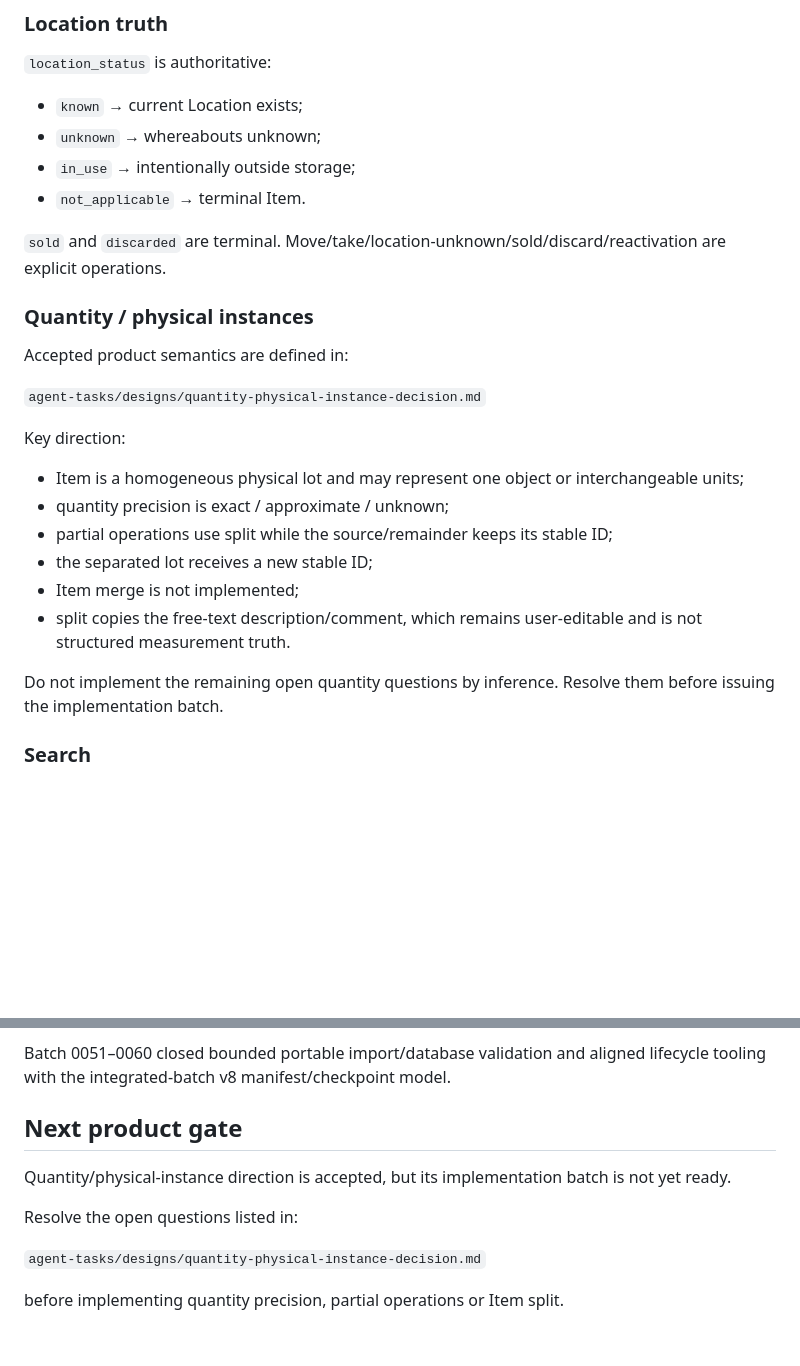
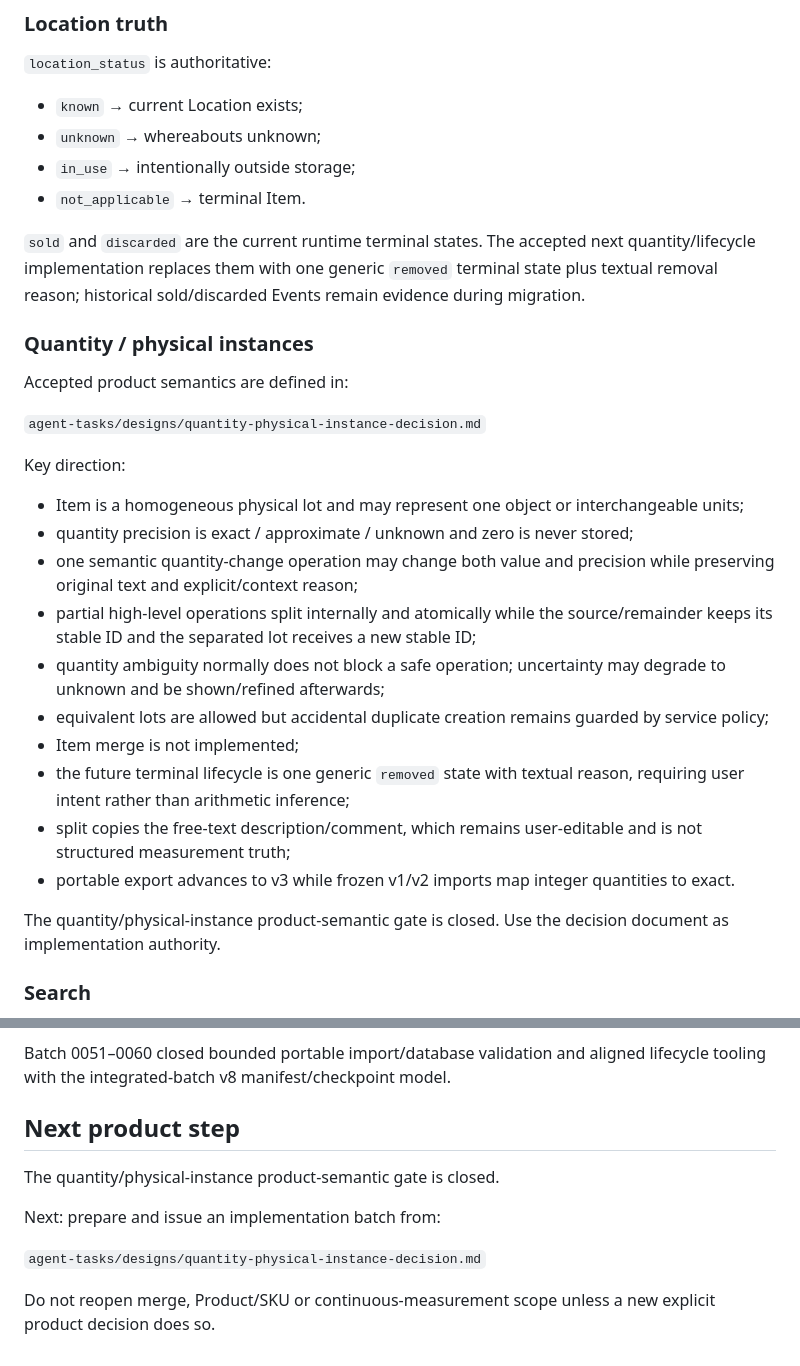
Before and after one commit to buzlet/ah-there-it-is, a Markdown page: AGENTS.md, 2 parts joined by grey strips. Rendered like a GitHub page; blank space fills up the shorter version.

Commit message:
docs: close quantity product gate

```diff
--- a/AGENTS.md
+++ b/AGENTS.md
@@ -33,7 +33,7 @@ Local-first personal inventory memory for roughly 100–250 nested Locations and
 - `in_use` → intentionally outside storage;
 - `not_applicable` → terminal Item.
 
-`sold` and `discarded` are terminal. Move/take/location-unknown/sold/discard/reactivation are explicit operations.
+`sold` and `discarded` are the current runtime terminal states. The accepted next quantity/lifecycle implementation replaces them with one generic `removed` terminal state plus textual removal reason; historical sold/discarded Events remain evidence during migration.
 
 ### Quantity / physical instances
 
@@ -44,13 +44,17 @@ Accepted product semantics are defined in:
 Key direction:
 
 - Item is a homogeneous physical lot and may represent one object or interchangeable units;
-- quantity precision is exact / approximate / unknown;
-- partial operations use split while the source/remainder keeps its stable ID;
-- the separated lot receives a new stable ID;
+- quantity precision is exact / approximate / unknown and zero is never stored;
+- one semantic quantity-change operation may change both value and precision while preserving original text and explicit/context reason;
+- partial high-level operations split internally and atomically while the source/remainder keeps its stable ID and the separated lot receives a new stable ID;
+- quantity ambiguity normally does not block a safe operation; uncertainty may degrade to unknown and be shown/refined afterwards;
+- equivalent lots are allowed but accidental duplicate creation remains guarded by service policy;
 - Item merge is not implemented;
-- split copies the free-text description/comment, which remains user-editable and is not structured measurement truth.
+- the future terminal lifecycle is one generic `removed` state with textual reason, requiring user intent rather than arithmetic inference;
+- split copies the free-text description/comment, which remains user-editable and is not structured measurement truth;
+- portable export advances to v3 while frozen v1/v2 imports map integer quantities to exact.
 
-Do not implement the remaining open quantity questions by inference. Resolve them before issuing the implementation batch.
+The quantity/physical-instance product-semantic gate is closed. Use the decision document as implementation authority.
 
 ### Search
 
@@ -115,12 +119,12 @@ Product work through Stage 26 and assignments through 0060 are complete.
 
 Batch 0051–0060 closed bounded portable import/database validation and aligned lifecycle tooling with the integrated-batch v8 manifest/checkpoint model.
 
-## Next product gate
+## Next product step
 
-Quantity/physical-instance direction is accepted, but its implementation batch is not yet ready.
+The quantity/physical-instance product-semantic gate is closed.
 
-Resolve the open questions listed in:
+Next: prepare and issue an implementation batch from:
 
 `agent-tasks/designs/quantity-physical-instance-decision.md`
 
-before implementing quantity precision, partial operations or Item split.
+Do not reopen merge, Product/SKU or continuous-measurement scope unless a new explicit product decision does so.
```
